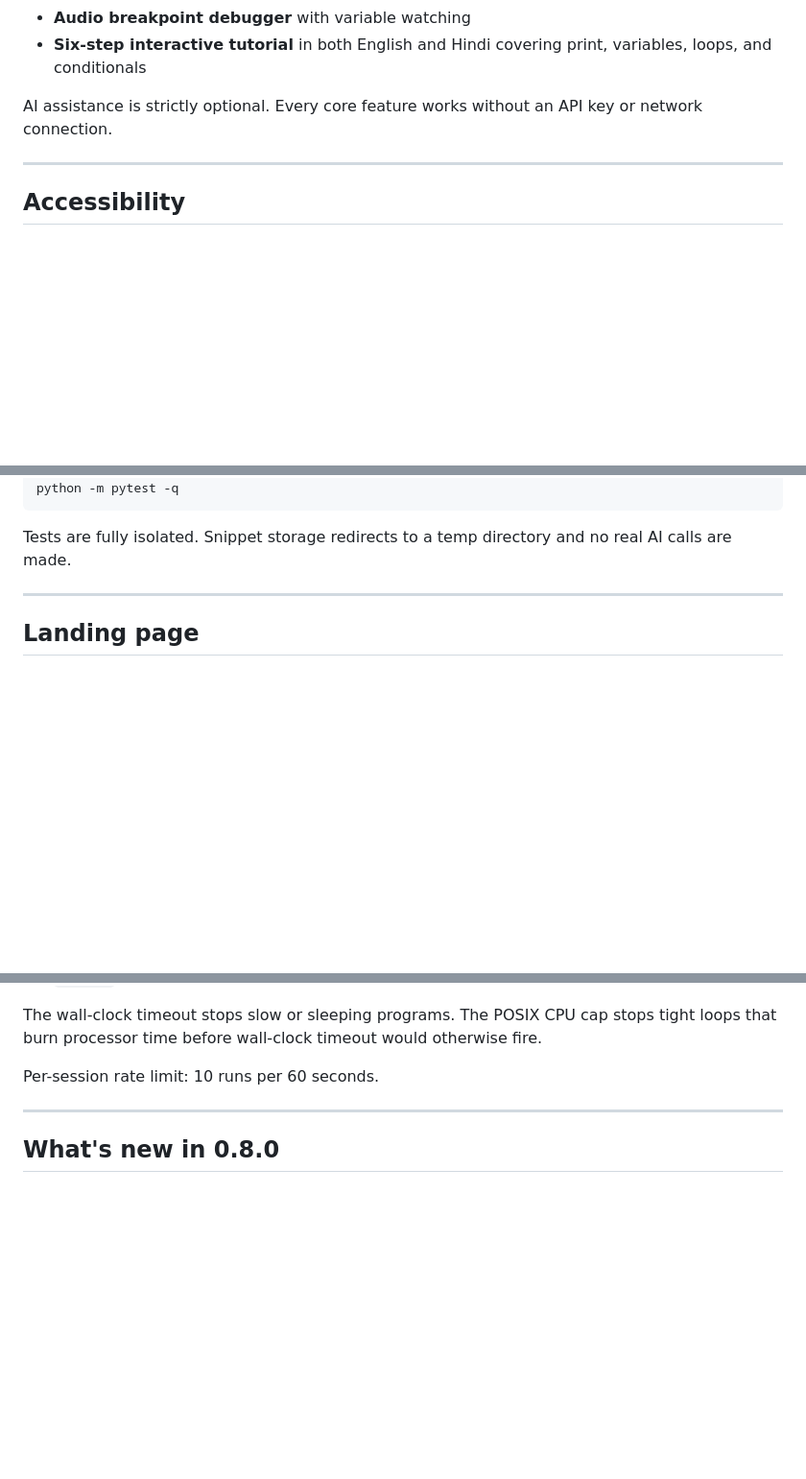
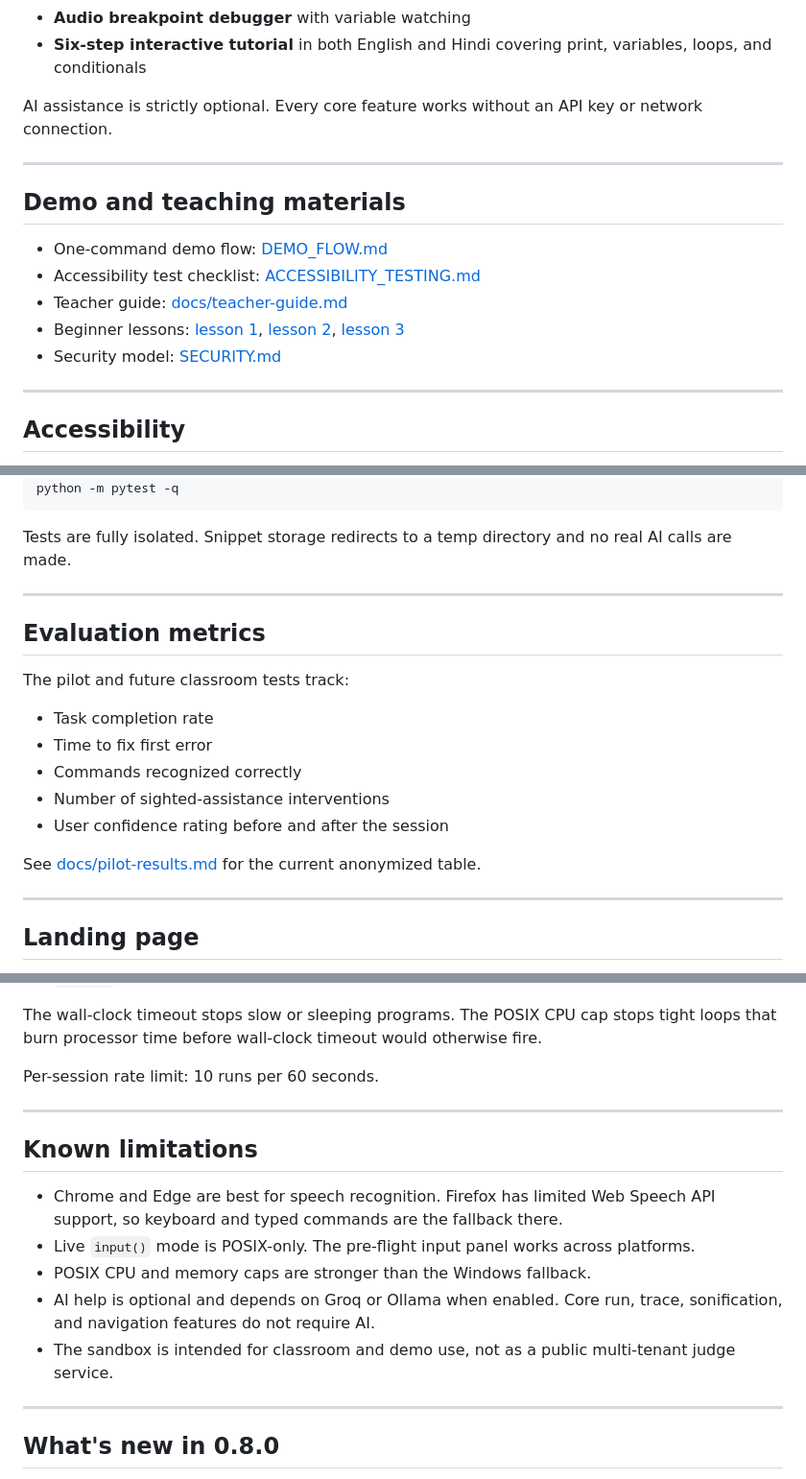
Before and after one commit to da-taki/Code_Up, a Markdown page: README.md, 3 parts joined by grey strips. Shown at 96% size. Drawn GitHub-style; blank space fills up the shorter version.

```diff
--- a/README.md
+++ b/README.md
@@ -42,6 +64,16 @@ CodeUp is tested across two complementary surfaces.
 - **Six-step interactive tutorial** in both English and Hindi covering print, variables, loops, and conditionals
 
 AI assistance is strictly optional. Every core feature works without an API key or network connection.
+
+---
+
+## Demo and teaching materials
+
+- One-command demo flow: [DEMO_FLOW.md](DEMO_FLOW.md)
+- Accessibility test checklist: [ACCESSIBILITY_TESTING.md](ACCESSIBILITY_TESTING.md)
+- Teacher guide: [docs/teacher-guide.md](docs/teacher-guide.md)
+- Beginner lessons: [lesson 1](lessons/lesson_1_print.md), [lesson 2](lessons/lesson_2_variables.md), [lesson 3](lessons/lesson_3_loops.md)
+- Security model: [SECURITY.md](SECURITY.md)
 
 ---
 
@@ -118,6 +150,20 @@ Run tests:
     python -m pytest -q
 
 Tests are fully isolated. Snippet storage redirects to a temp directory and no real AI calls are made.
+
+---
+
+## Evaluation metrics
+
+The pilot and future classroom tests track:
+
+- Task completion rate
+- Time to fix first error
+- Commands recognized correctly
+- Number of sighted-assistance interventions
+- User confidence rating before and after the session
+
+See [docs/pilot-results.md](docs/pilot-results.md) for the current anonymized table.
 
 ---
 
@@ -261,6 +307,16 @@ Per-session rate limit: 10 runs per 60 seconds.
 
 ---
 
+## Known limitations
+
+- Chrome and Edge are best for speech recognition. Firefox has limited Web Speech API support, so keyboard and typed commands are the fallback there.
+- Live `input()` mode is POSIX-only. The pre-flight input panel works across platforms.
+- POSIX CPU and memory caps are stronger than the Windows fallback.
+- AI help is optional and depends on Groq or Ollama when enabled. Core run, trace, sonification, and navigation features do not require AI.
+- The sandbox is intended for classroom and demo use, not as a public multi-tenant judge service.
+
+---
+
 ## What's new in 0.8.0
 
 - **`input()` support, two ways**:
```
Also changed, not shown: other parts of README.md (+24 -2 lines), ACCESSIBILITY_TESTING.md (added, +25 -0 lines), DEMO_FLOW.md (added, +45 -0 lines), SECURITY.md (added, +39 -0 lines), docs/pilot-results.md (added, +31 -0 lines), docs/teacher-guide.md (added, +53 -0 lines), lessons/lesson_1_print.md (added, +28 -0 lines), lessons/lesson_2_variables.md (added, +27 -0 lines), lessons/lesson_3_loops.md (added, +29 -0 lines), docs/assets/ide-spoken-debug.png (added), docs/assets/landing-page.png (added), docs/assets/sonification-trace.png (added), 3 other files.
